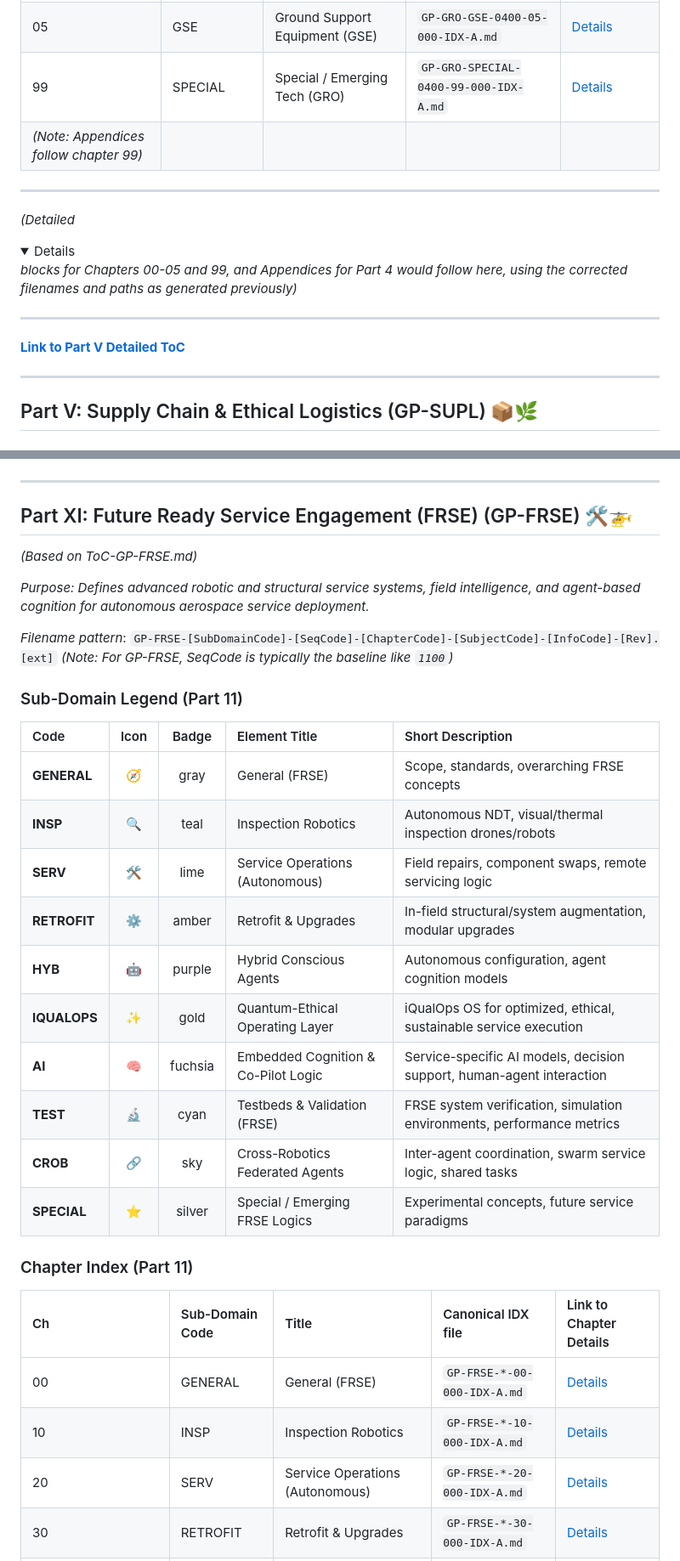
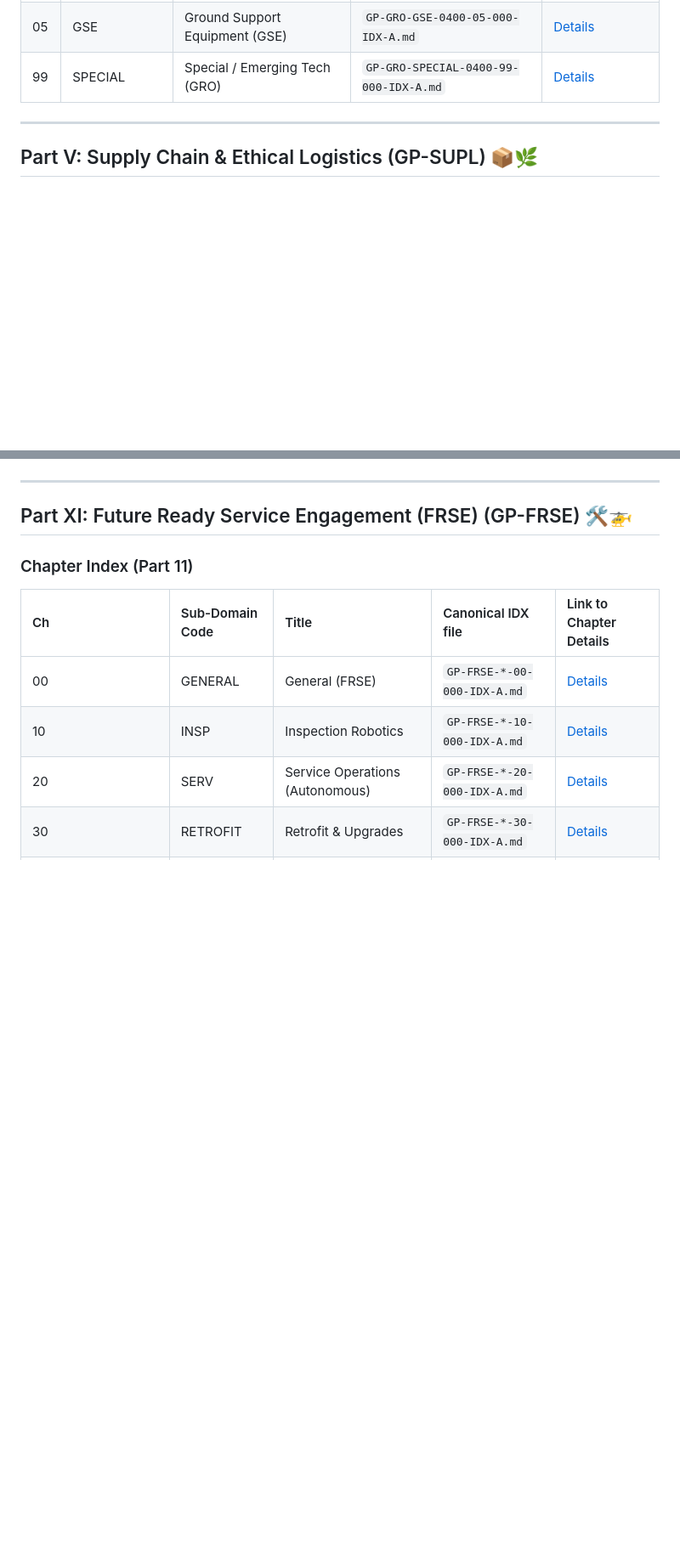
Before and after one commit to Robbbo-T/GAIA-Platforms, a Markdown page: DOCS/README.md, 2 parts joined by grey strips. Shown at 85% size. GitHub-like rendering; folded sections open; blank space fills up the shorter version.

Commit message:
Update README.md
Signed-off-by: Amedeo Pelliccia's <amedeo.pelliccia@gmail.com>

```diff
--- a/DOCS/README.md
+++ b/DOCS/README.md
@@ -667,15 +652,6 @@ graph TD
 | 04 | ROBOTICS        | Ground Robotics & Automation                  | `GP-GRO-ROBOTICS-0400-04-000-IDX-A.md` | [Details](#chapter-04-ground-robotics--automation-gp-gro) | *(Corrected anchor)*
 | 05 | GSE             | Ground Support Equipment (GSE)                | `GP-GRO-GSE-0400-05-000-IDX-A.md` | [Details](#chapter-05-ground-support-equipment-gse-gp-gro) | *(Corrected anchor)*
 | 99 | SPECIAL         | Special / Emerging Tech (GRO)                 | `GP-GRO-SPECIAL-0400-99-000-IDX-A.md` | [Details](#chapter-99-special--emerging-tech-gro-gp-gro) |
-| *(Note: Appendices follow chapter 99)* |
-
----
-
-*(Detailed <details> blocks for Chapters 00-05 and 99, and Appendices for Part 4 would follow here, using the corrected filenames and paths as generated previously)*
-
----
-
-[**Link to Part V Detailed ToC**](#part-v-supply-chain--ethical-logistics-gp-supl-%f0%9f%93%a3%e2%9c%a8)
 
 ---
 
@@ -913,27 +844,6 @@ graph TD
 
 ## Part XI: Future Ready Service Engagement (FRSE) (GP-FRSE) 🛠️🚁
 
-*(Based on ToC-GP-FRSE.md)*
-
-*Purpose: Defines advanced robotic and structural service systems, field intelligence, and agent-based cognition for autonomous aerospace service deployment.*
-
-*Filename pattern*: `GP-FRSE-[SubDomainCode]-[SeqCode]-[ChapterCode]-[SubjectCode]-[InfoCode]-[Rev].[ext]`
-*(Note: For GP-FRSE, SeqCode is typically the baseline like `1100`)*
-
-### Sub-Domain Legend (Part 11)
-
-| Code         | Icon | Badge | Element Title                             | Short Description                                                       |
-| :----------- | :---:| :----:| :---------------------------------------- | :---------------------------------------------------------------------- |
-| **GENERAL**  | 🧭   | gray  | General (FRSE)                            | Scope, standards, overarching FRSE concepts                           |
-| **INSP**     | 🔍   | teal  | Inspection Robotics                       | Autonomous NDT, visual/thermal inspection drones/robots                 |
-| **SERV**     | 🛠️   | lime  | Service Operations (Autonomous)           | Field repairs, component swaps, remote servicing logic                 |
-| **RETROFIT** | ⚙️   | amber | Retrofit & Upgrades                       | In-field structural/system augmentation, modular upgrades              |
-| **HYB**      | 🤖   | purple| Hybrid Conscious Agents                   | Autonomous configuration, agent cognition models                        |
-| **IQUALOPS** | ✨   | gold  | Quantum-Ethical Operating Layer           | iQualOps OS for optimized, ethical, sustainable service execution     | *(Added)*
-| **AI**       | 🧠   | fuchsia | Embedded Cognition & Co-Pilot Logic     | Service-specific AI models, decision support, human-agent interaction |
-| **TEST**     | 🔬   | cyan  | Testbeds & Validation (FRSE)              | FRSE system verification, simulation environments, performance metrics |
-| **CROB**     | 🔗   | sky   | Cross-Robotics Federated Agents           | Inter-agent coordination, swarm service logic, shared tasks           |
-| **SPECIAL**  | ⭐   | silver| Special / Emerging FRSE Logics          | Experimental concepts, future service paradigms                         |
 
 ### Chapter Index (Part 11)
 
```
Also changed, not shown: other parts of DOCS/README.md (+0 -60 lines).
